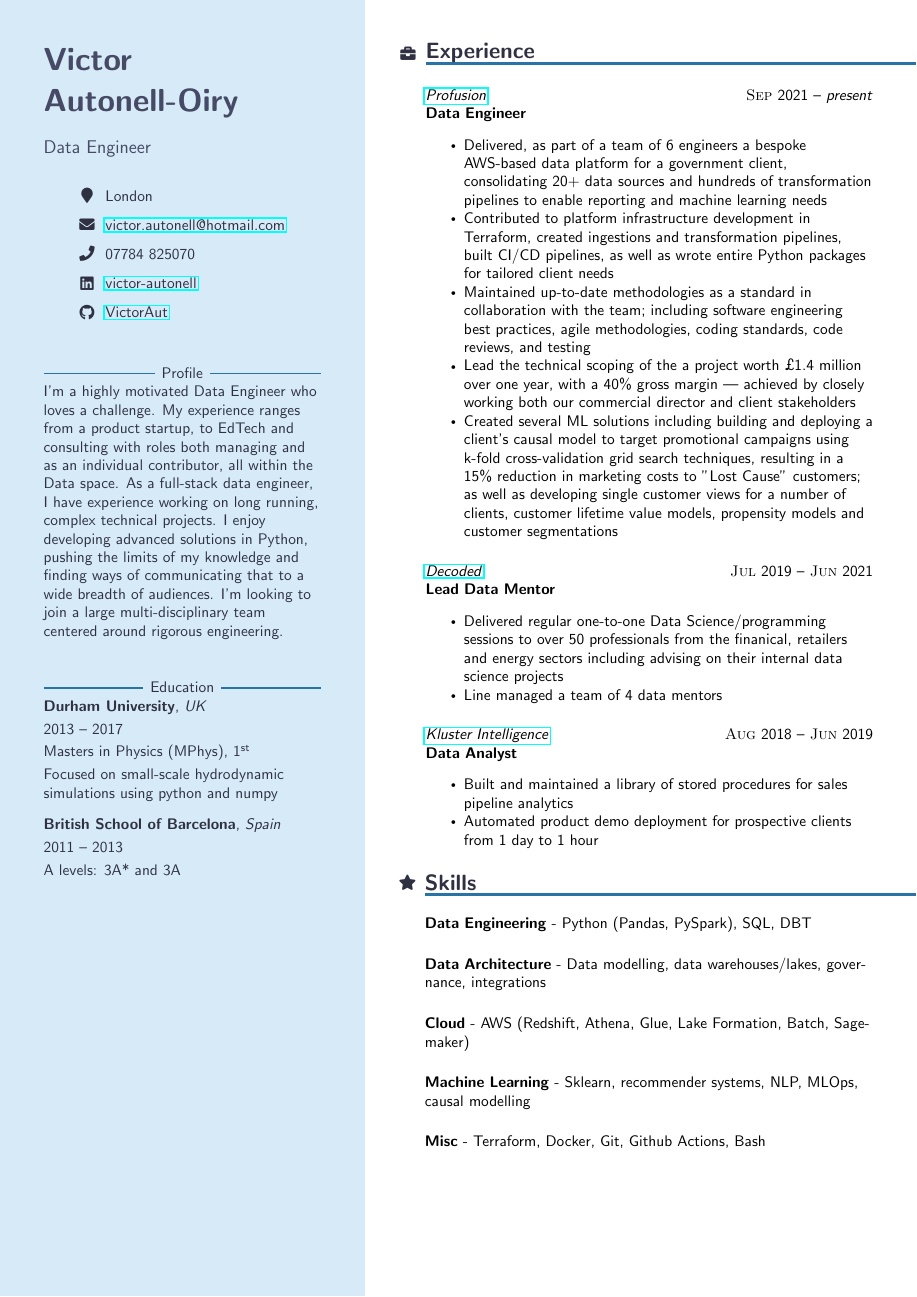
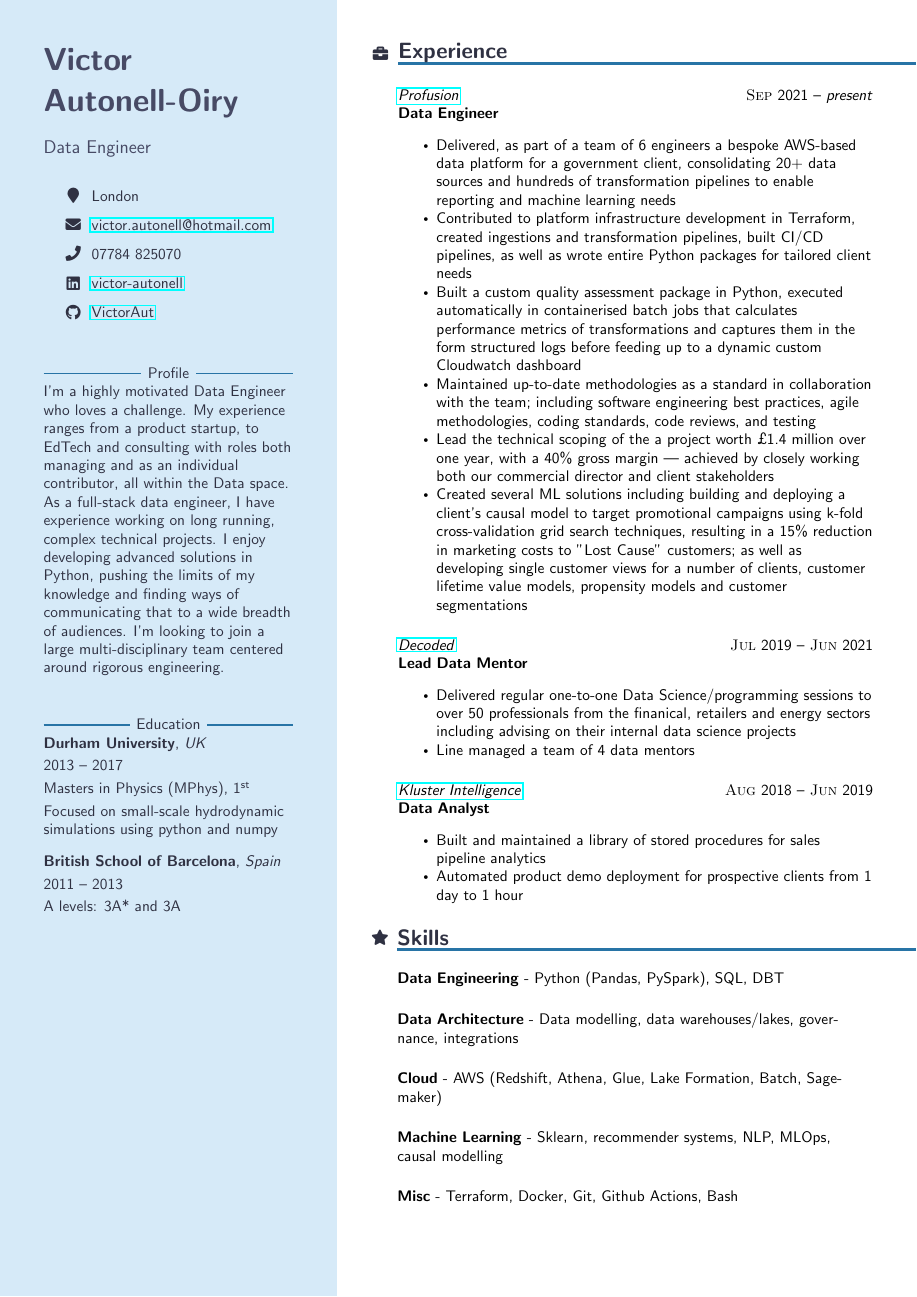
Before and after one commit to VictorAut/VictorAut.github.io, a LaTeX CV (cv.tex, which reads limecv.cls): the whole page. Compiled offline with pdfLaTeX.

Commit message:
added work experience

```diff
--- a/cv.tex
+++ b/cv.tex
@@ -86,6 +86,8 @@
               data sources and hundreds of transformation pipelines to enable reporting and machine learning needs
         \item Contributed to platform infrastructure development in Terraform, created ingestions and transformation
               pipelines, built CI/CD pipelines, as well as wrote entire Python packages for tailored client needs
+        \item Built a custom quality assessment package in Python, executed automatically in containerised batch jobs that calculates performance
+              metrics of transformations and captures them in the form structured logs before feeding up to a dynamic custom Cloudwatch dashboard
         \item Maintained up-to-date methodologies as a standard in collaboration with the team;
               including software engineering best practices, agile methodologies, coding standards,
               code reviews, and testing
--- a/limecv.cls
+++ b/limecv.cls
@@ -229,7 +229,7 @@
 \newlength\cvMargin
 \setlength\cvMargin{1cm}
 \newlength\cvSideWidth
-\setlength\cvSideWidth{0.35\paperwidth-\cvMargin}
+\setlength\cvSideWidth{0.32\paperwidth-\cvMargin}
 \newlength\cvMainWidth
 \setlength\cvMainWidth{\paperwidth-4\cvMargin-\cvSideWidth}
 \newlength\cvTimeDotSep
```
